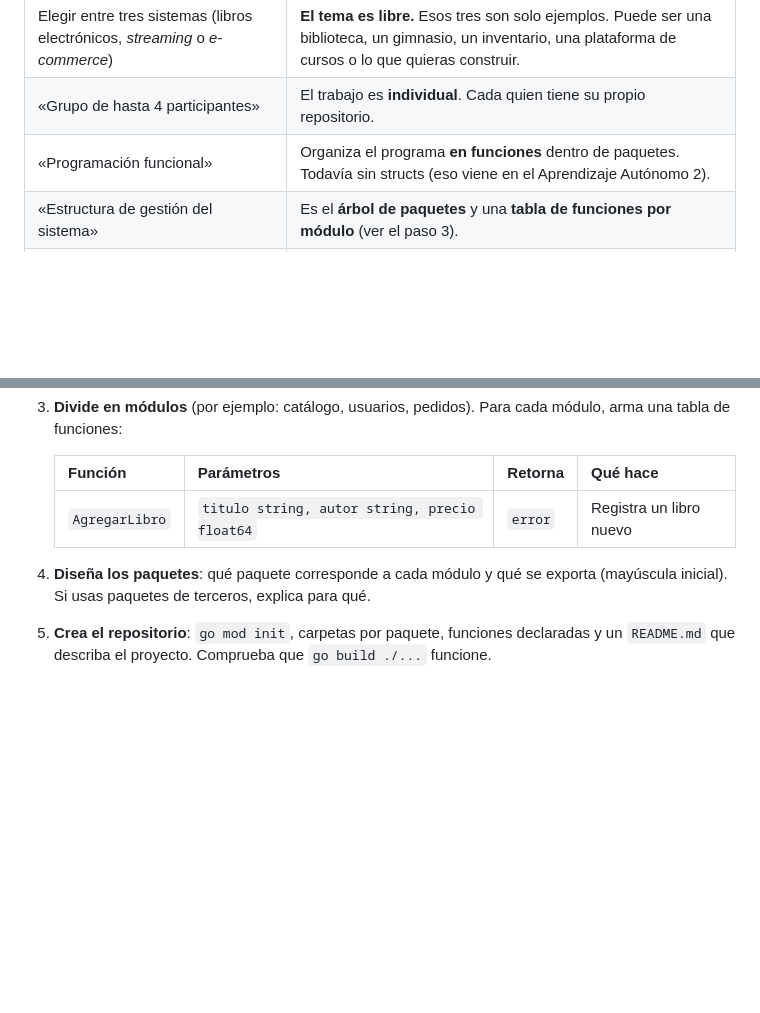
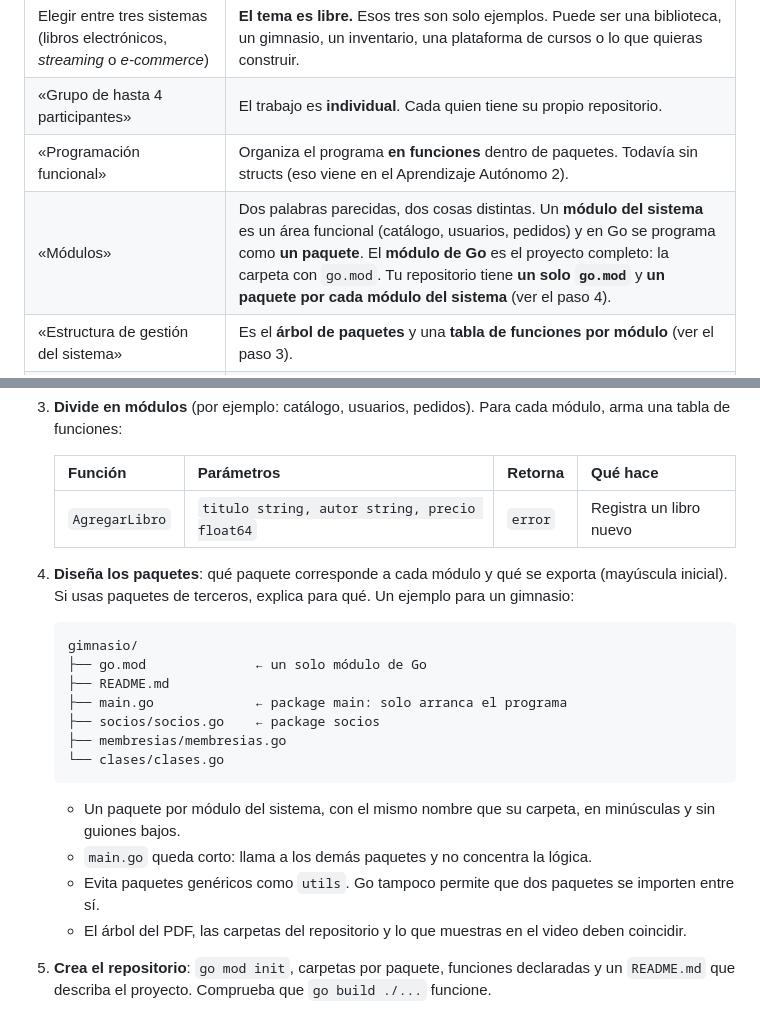
Before and after one commit to carlosandresat/uide-poo-go-online, a Markdown page: entregas/aa1.md, 2 parts joined by grey strips. Rendered like a GitHub page; blank space fills up the shorter version.

Commit message:
Guía AA1: aclara módulos del sistema frente a módulo de Go y añade ejemplo de árbol de paquetes
Co-Authored-By: Claude Sonnet 5.5 <noreply@anthropic.com>

````diff
--- a/entregas/aa1.md
+++ b/entregas/aa1.md
@@ -17,6 +17,7 @@ El enunciado de la plataforma viene de versiones anteriores del curso. Donde hay
 | Elegir entre tres sistemas (libros electrónicos, *streaming* o *e-commerce*) | **El tema es libre.** Esos tres son solo ejemplos. Puede ser una biblioteca, un gimnasio, un inventario, una plataforma de cursos o lo que quieras construir. |
 | «Grupo de hasta 4 participantes» | El trabajo es **individual**. Cada quien tiene su propio repositorio. |
 | «Programación funcional» | Organiza el programa **en funciones** dentro de paquetes. Todavía sin structs (eso viene en el Aprendizaje Autónomo 2). |
+| «Módulos» | Dos palabras parecidas, dos cosas distintas. Un **módulo del sistema** es un área funcional (catálogo, usuarios, pedidos) y en Go se programa como **un paquete**. El **módulo de Go** es el proyecto completo: la carpeta con `go.mod`. Tu repositorio tiene **un solo `go.mod`** y **un paquete por cada módulo del sistema** (ver el paso 4). |
 | «Estructura de gestión del sistema» | Es el **árbol de paquetes** y una **tabla de funciones por módulo** (ver el paso 3). |
 | «Configuración del repositorio de GitHub» | Un repositorio con `go.mod`, la estructura de paquetes, un `README.md` y las funciones declaradas. **Debe compilar**, aunque las funciones aún no hagan todo. |
 
@@ -30,7 +31,22 @@ El enunciado de la plataforma viene de versiones anteriores del curso. Donde hay
    |---|---|---|---|
    | `AgregarLibro` | `titulo string, autor string, precio float64` | `error` | Registra un libro nuevo |
 
-4. **Diseña los paquetes**: qué paquete corresponde a cada módulo y qué se exporta (mayúscula inicial). Si usas paquetes de terceros, explica para qué.
+4. **Diseña los paquetes**: qué paquete corresponde a cada módulo y qué se exporta (mayúscula inicial). Si usas paquetes de terceros, explica para qué. Un ejemplo para un gimnasio:
+
+   ```
+   gimnasio/
+   ├── go.mod              ← un solo módulo de Go
+   ├── README.md
+   ├── main.go             ← package main: solo arranca el programa
+   ├── socios/socios.go    ← package socios
+   ├── membresias/membresias.go
+   └── clases/clases.go
+   ```
+
+   - Un paquete por módulo del sistema, con el mismo nombre que su carpeta, en minúsculas y sin guiones bajos.
+   - `main.go` queda corto: llama a los demás paquetes y no concentra la lógica.
+   - Evita paquetes genéricos como `utils`. Go tampoco permite que dos paquetes se importen entre sí.
+   - El árbol del PDF, las carpetas del repositorio y lo que muestras en el video deben coincidir.
 5. **Crea el repositorio**: `go mod init`, carpetas por paquete, funciones declaradas y un `README.md` que describa el proyecto. Comprueba que `go build ./...` funcione.
 6. **Graba el video** (3–5 minutos recomendados): presenta el sistema, recorre los módulos y muestra el repositorio.
 
````
